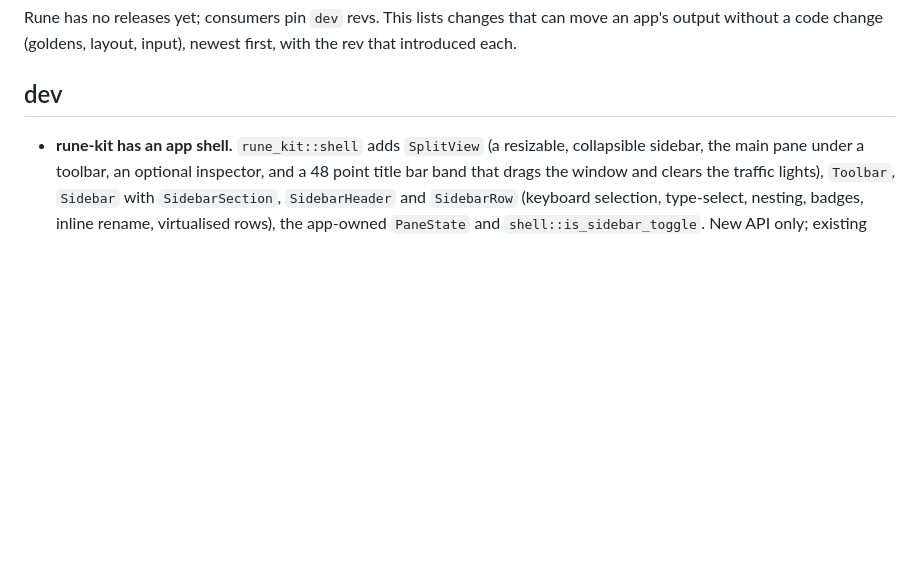
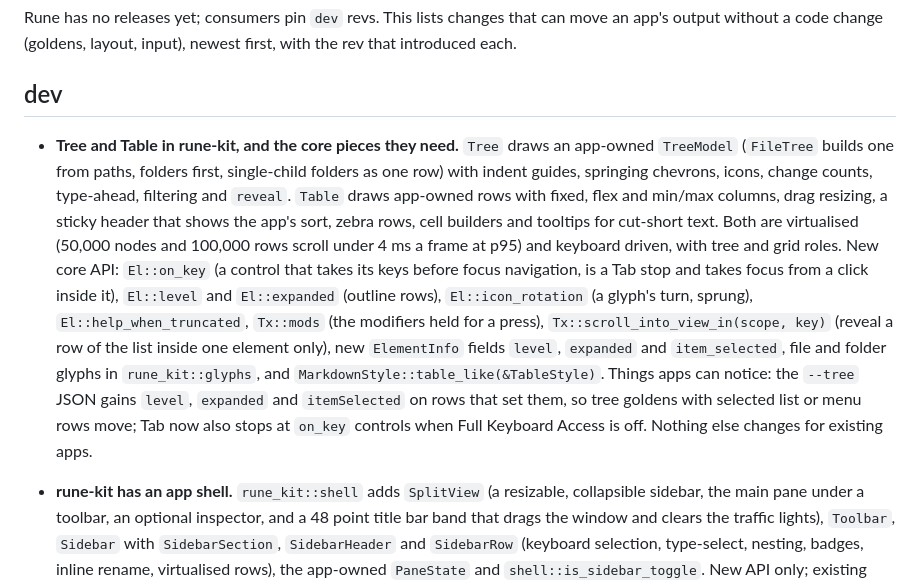
Before and after one commit to ImBIOS/rune, a Markdown page: CHANGELOG.md, the part around the change. GitHub-like rendering; blank space fills up the shorter version.

```diff
--- a/CHANGELOG.md
+++ b/CHANGELOG.md
@@ -5,6 +5,23 @@ without a code change (goldens, layout, input), newest first, with the rev that
 
 ## dev
 
+- **Tree and Table in rune-kit, and the core pieces they need.** `Tree` draws an app-owned
+  `TreeModel` (`FileTree` builds one from paths, folders first, single-child folders as one
+  row) with indent guides, springing chevrons, icons, change counts, type-ahead, filtering
+  and `reveal`. `Table` draws app-owned rows with fixed, flex and min/max columns, drag
+  resizing, a sticky header that shows the app's sort, zebra rows, cell builders and
+  tooltips for cut-short text. Both are virtualised (50,000 nodes and 100,000 rows scroll
+  under 4 ms a frame at p95) and keyboard driven, with tree and grid roles. New core API:
+  `El::on_key` (a control that takes its keys before focus navigation, is a Tab stop and
+  takes focus from a click inside it), `El::level` and `El::expanded` (outline rows),
+  `El::icon_rotation` (a glyph's turn, sprung), `El::help_when_truncated`, `Tx::mods` (the
+  modifiers held for a press), `Tx::scroll_into_view_in(scope, key)` (reveal a row of the
+  list inside one element only), new `ElementInfo` fields `level`, `expanded` and
+  `item_selected`, file and folder glyphs in `rune_kit::glyphs`, and
+  `MarkdownStyle::table_like(&TableStyle)`. Things apps can notice: the `--tree` JSON gains
+  `level`, `expanded` and `itemSelected` on rows that set them, so tree goldens with selected
+  list or menu rows move; Tab now also stops at `on_key` controls when Full Keyboard Access
+  is off. Nothing else changes for existing apps.
 - **rune-kit has an app shell.** `rune_kit::shell` adds `SplitView` (a resizable, collapsible
   sidebar, the main pane under a toolbar, an optional inspector, and a 48 point title bar band
   that drags the window and clears the traffic lights), `Toolbar`, `Sidebar` with
```
Also changed, not shown: crates/rune-kit/README.md (+39 -2 lines), demo/kit/table-dark.png (added), demo/kit/table-light.png (added), demo/kit/tree-dark.png (added), demo/kit/tree-light.png (added), 11 other files.
